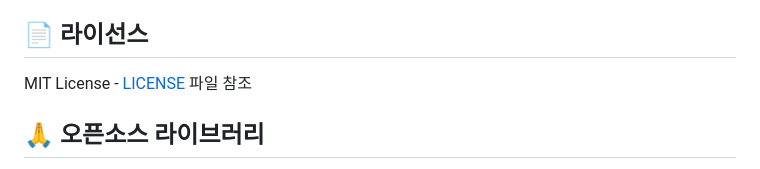
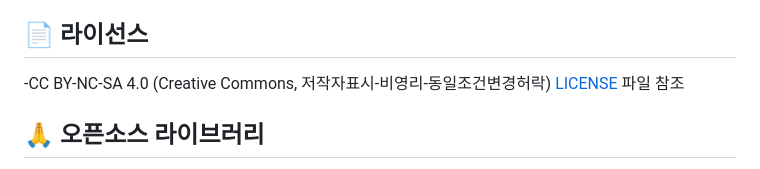
Before and after one commit to hyenaempress/Rag_std, a Markdown page: README.MD, the part around the change. Drawn GitHub-style.

```diff
--- a/README.MD
+++ b/README.MD
@@ -305,7 +305,7 @@ python manage.py load_test --concurrent_users=50 --duration=300s
 
 ## 📄 라이선스
 
-MIT License - [LICENSE](LICENSE) 파일 참조
+ -CC BY-NC-SA 4.0 (Creative Commons, 저작자표시-비영리-동일조건변경허락) [LICENSE](LICENSE) 파일 참조
 
 ## 🙏 오픈소스 라이브러리
 
```
